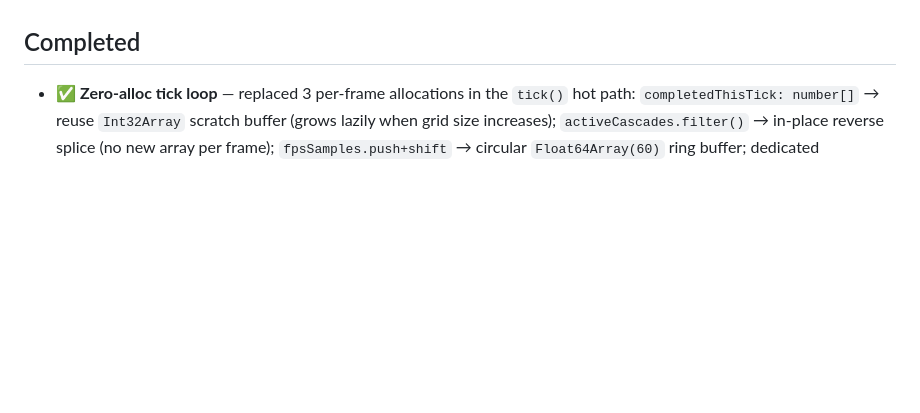
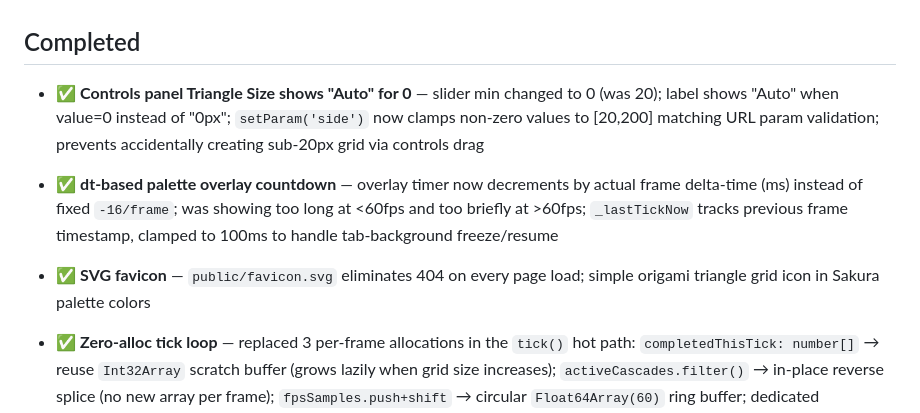
Before and after one commit to erxand/origami-screensaver, a Markdown page: README.md, the part around the change. Rendered like a GitHub page; blank space fills up the shorter version.

Commit message:
docs: update README — bug hunt session fixes (favicon, dt overlay, side clamp)

```diff
--- a/README.md
+++ b/README.md
@@ -154,6 +154,10 @@ Press `P` to cycle palettes with a HUD overlay.
 
 ## Completed
 
+- ✅ **Controls panel Triangle Size shows "Auto" for 0** — slider min changed to 0 (was 20); label shows "Auto" when value=0 instead of "0px"; `setParam('side')` now clamps non-zero values to [20,200] matching URL param validation; prevents accidentally creating sub-20px grid via controls drag
+- ✅ **dt-based palette overlay countdown** — overlay timer now decrements by actual frame delta-time (ms) instead of fixed `-16/frame`; was showing too long at <60fps and too briefly at >60fps; `_lastTickNow` tracks previous frame timestamp, clamped to 100ms to handle tab-background freeze/resume
+- ✅ **SVG favicon** — `public/favicon.svg` eliminates 404 on every page load; simple origami triangle grid icon in Sakura palette colors
+
 - ✅ **Zero-alloc tick loop** — replaced 3 per-frame allocations in the `tick()` hot path: `completedThisTick: number[]` → reuse `Int32Array` scratch buffer (grows lazily when grid size increases); `activeCascades.filter()` → in-place reverse splice (no new array per frame); `fpsSamples.push+shift` → circular `Float64Array(60)` ring buffer; dedicated benchmark section `benchTickLoopOverhead` added; measured **1.70–3.02× speedup** on tick-loop overhead (1.84→1.08 µs/tick at 3000 triangles); eliminates ~180 heap allocations/sec at 60fps
 
 - ✅ **Precomputed fold geometry cache** — `cacheFoldGeom()` computes `[projX, projY, reflApexX, reflApexY]` once per fold-start into a `Float32Array(N×4)`; `drawFoldingTriangleRaw` reads 4 floats instead of computing dot-product + division + 4 multiplies per animating triangle per frame; dedicated benchmark section added; measured **1.40–1.43× speedup** on fold rendering (160µs vs 229µs/frame at 3000 triangles during cascades)
```
